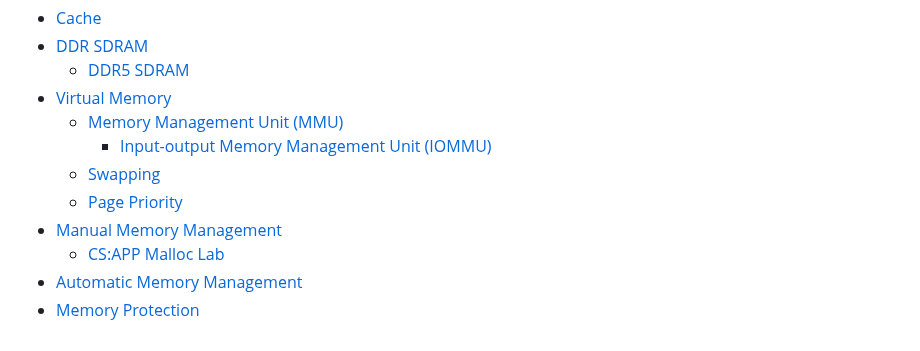
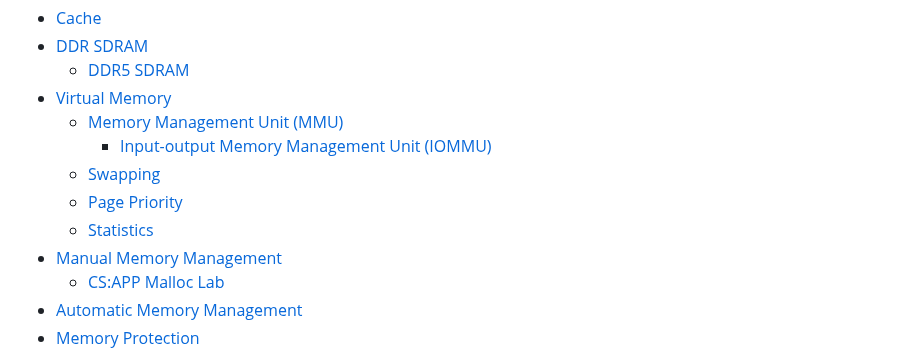
Before and after one commit to Chaoses-Ib/InformationSystems, a Markdown page: README.md, the part around the change. Rendered like a GitHub page.

Commit message:
Memory: Virtual: Statistics: Add

```diff
--- a/README.md
+++ b/README.md
@@ -10,6 +10,7 @@
     - [Input-output Memory Management Unit (IOMMU)](Memory/Virtual/MMU/IO/README.md)
   - [Swapping](Memory/Virtual/Swapping.md)
   - [Page Priority](Memory/Virtual/Priority.md)
+  - [Statistics](Memory/Virtual/Statistics.md)
 - [Manual Memory Management](Memory/Manual/README.md)
   - [CS:APP Malloc Lab](Memory/Manual/Malloc%20Lab.md)
 - [Automatic Memory Management](Memory/Automatic/README.md)
```
Also changed, not shown: Memory/Virtual/Statistics.md (added, +57 -0 lines).
